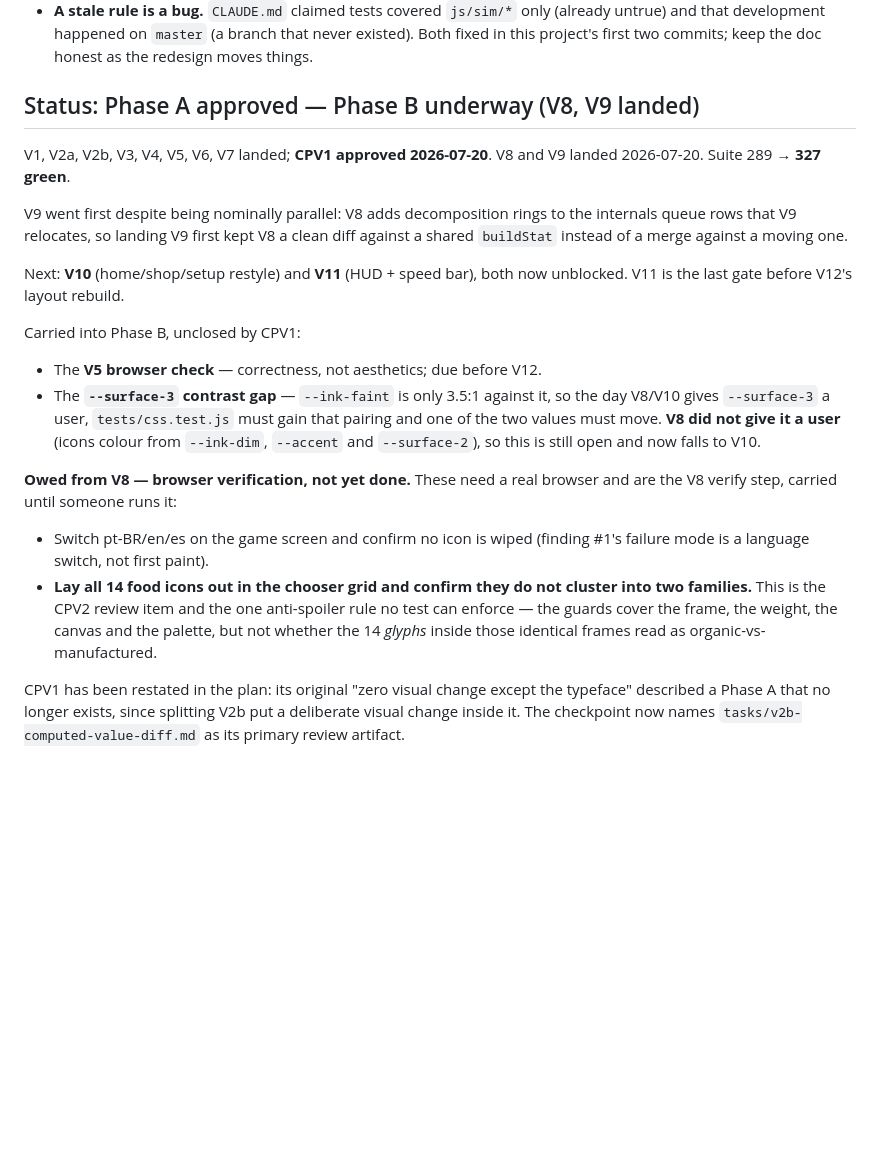
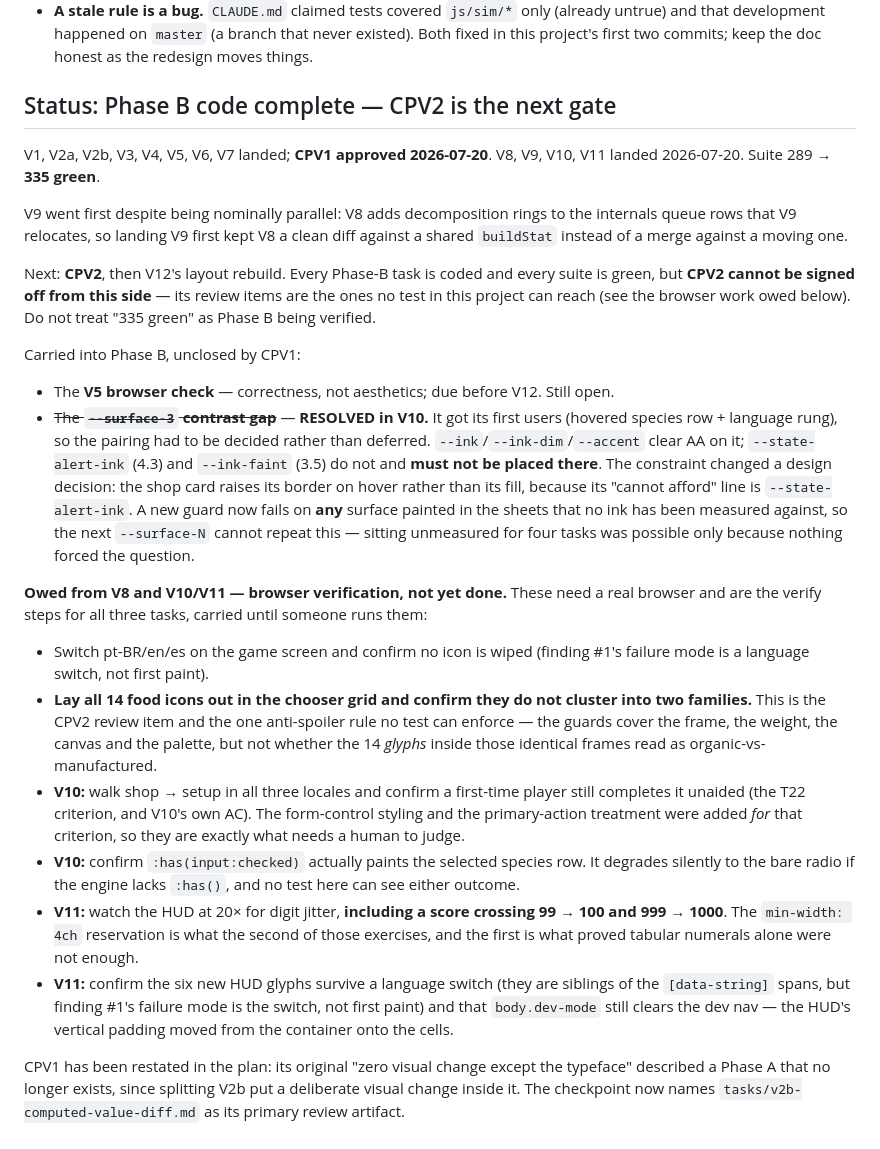
Before and after one commit to fchamone/minhocario, a Markdown page: tasks/todo-c0003-visual-redesign.md, the part around one of its changes. Rendered like a GitHub page; blank space fills up the shorter version.

```diff
--- a/tasks/todo-c0003-visual-redesign.md
+++ b/tasks/todo-c0003-visual-redesign.md
@@ -201,28 +248,36 @@
   that development happened on `master` (a branch that never existed). Both fixed in this project's
   first two commits; keep the doc honest as the redesign moves things.
 
-## Status: Phase A approved — Phase B underway (V8, V9 landed)
+## Status: Phase B code complete — CPV2 is the next gate
 
 V1, V2a, V2b, V3, V4, V5, V6, V7 landed; **CPV1 approved 2026-07-20**.
-V8 and V9 landed 2026-07-20. Suite 289 → **327 green**.
+V8, V9, V10, V11 landed 2026-07-20. Suite 289 → **335 green**.
 
 V9 went first despite being nominally parallel: V8 adds decomposition rings to
 the internals queue rows that V9 relocates, so landing V9 first kept V8 a clean
 diff against a shared `buildStat` instead of a merge against a moving one.
 
-Next: **V10** (home/shop/setup restyle) and **V11** (HUD + speed bar), both now
-unblocked. V11 is the last gate before V12's layout rebuild.
+Next: **CPV2**, then V12's layout rebuild. Every Phase-B task is coded and every
+suite is green, but **CPV2 cannot be signed off from this side** — its review
+items are the ones no test in this project can reach (see the browser work owed
+below). Do not treat "335 green" as Phase B being verified.
 
 Carried into Phase B, unclosed by CPV1:
-- The **V5 browser check** — correctness, not aesthetics; due before V12.
-- The **`--surface-3` contrast gap** — `--ink-faint` is only 3.5:1 against it, so
-  the day V8/V10 gives `--surface-3` a user, `tests/css.test.js` must gain that
-  pairing and one of the two values must move. **V8 did not give it a user**
-  (icons colour from `--ink-dim`, `--accent` and `--surface-2`), so this is still
-  open and now falls to V10.
+- The **V5 browser check** — correctness, not aesthetics; due before V12. Still open.
+- ~~The **`--surface-3` contrast gap**~~ — **RESOLVED in V10.** It got its first
+  users (hovered species row + language rung), so the pairing had to be decided
+  rather than deferred. `--ink`/`--ink-dim`/`--accent` clear AA on it;
+  `--state-alert-ink` (4.3) and `--ink-faint` (3.5) do not and **must not be
+  placed there**. The constraint changed a design decision: the shop card raises
+  its border on hover rather than its fill, because its "cannot afford" line is
+  `--state-alert-ink`. A new guard now fails on **any** surface painted in the
+  sheets that no ink has been measured against, so the next `--surface-N` cannot
+  repeat this — sitting unmeasured for four tasks was possible only because
+  nothing forced the question.
 
-**Owed from V8 — browser verification, not yet done.** These need a real browser
-and are the V8 verify step, carried until someone runs it:
+**Owed from V8 and V10/V11 — browser verification, not yet done.** These need a
+real browser and are the verify steps for all three tasks, carried until someone
+runs them:
 - Switch pt-BR/en/es on the game screen and confirm no icon is wiped
   (finding #1's failure mode is a language switch, not first paint).
 - **Lay all 14 food icons out in the chooser grid and confirm they do not
@@ -230,6 +285,21 @@ and are the V8 verify step, carried until someone runs it:
   anti-spoiler rule no test can enforce — the guards cover the frame, the weight,
   the canvas and the palette, but not whether the 14 *glyphs* inside those
   identical frames read as organic-vs-manufactured.
+- **V10:** walk shop → setup in all three locales and confirm a first-time
+  player still completes it unaided (the T22 criterion, and V10's own AC). The
+  form-control styling and the primary-action treatment were added *for* that
+  criterion, so they are exactly what needs a human to judge.
+- **V10:** confirm `:has(input:checked)` actually paints the selected species
+  row. It degrades silently to the bare radio if the engine lacks `:has()`, and
+  no test here can see either outcome.
+- **V11:** watch the HUD at 20× for digit jitter, **including a score crossing
+  99 → 100 and 999 → 1000**. The `min-width: 4ch` reservation is what the second
+  of those exercises, and the first is what proved tabular numerals alone were
+  not enough.
+- **V11:** confirm the six new HUD glyphs survive a language switch (they are
+  siblings of the `[data-string]` spans, but finding #1's failure mode is the
+  switch, not first paint) and that `body.dev-mode` still clears the dev nav —
+  the HUD's vertical padding moved from the container onto the cells.
 
 CPV1 has been restated in the plan: its original "zero visual change except the
 typeface" described a Phase A that no longer exists, since splitting V2b put a
```
Also changed, not shown: other parts of tasks/todo-c0003-visual-redesign.md (+49 -2 lines).
